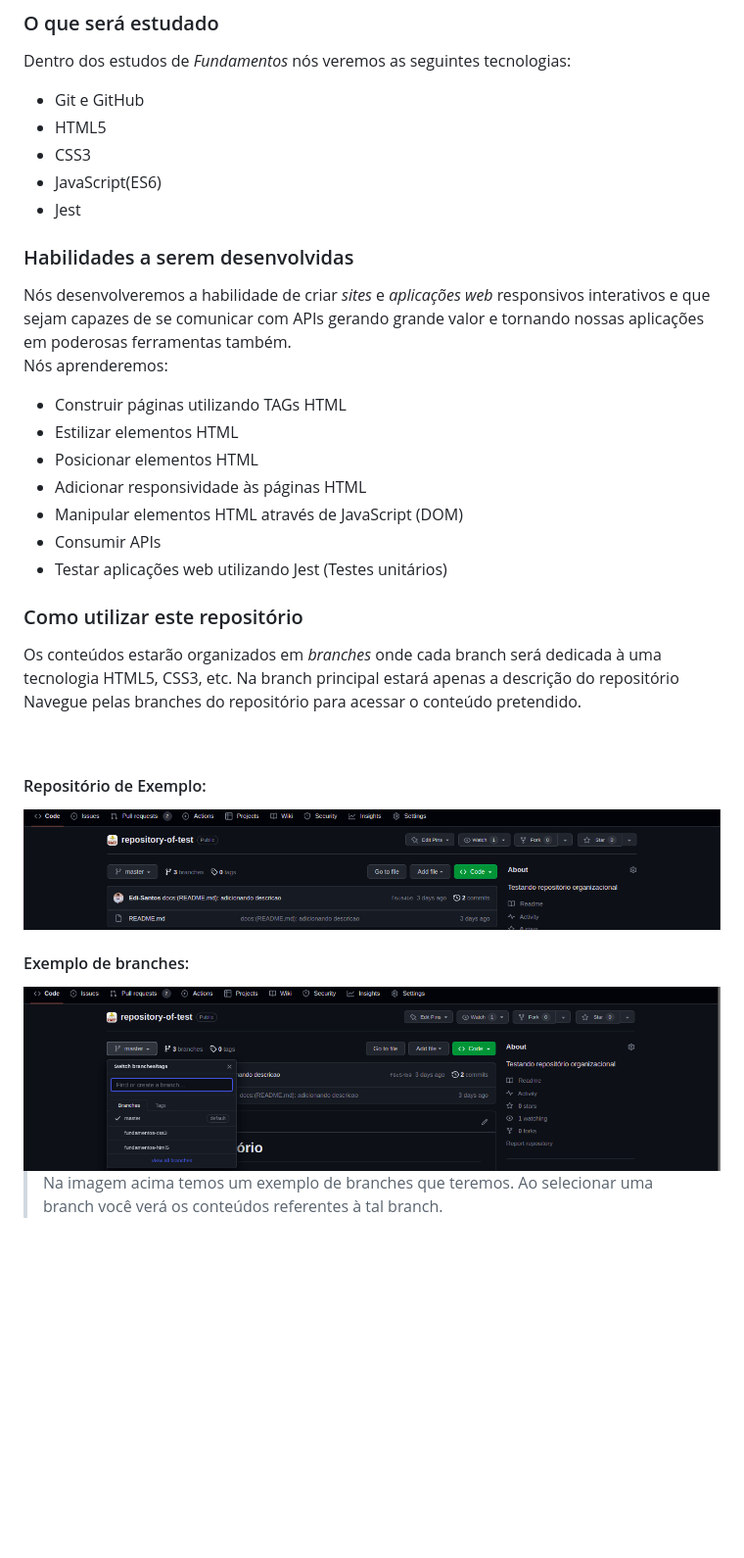
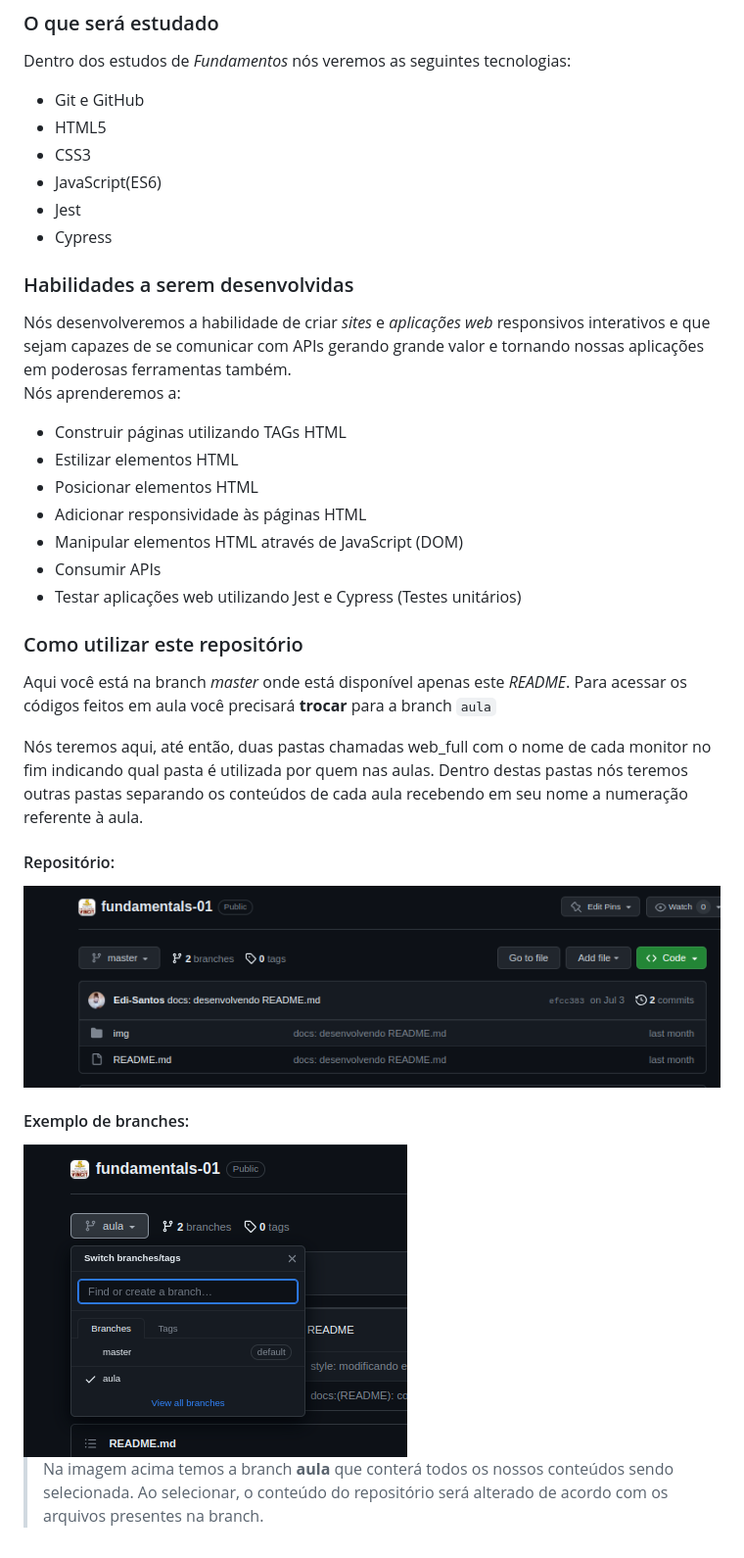
Before and after one commit to VINCIT-DW-Full-stack/fundamentals-01, a Markdown page: README.md, the part around the change. Shown: that part at 98% size. Rendered like a GitHub page; pictures changed too: img/branches_exemplo.png, img/repositorio.png (added), img/repositorio_exemplo.png (deleted); blank space fills up the shorter version.

Commit message:
docs:(README): atualizando README

```diff
--- a/README.md
+++ b/README.md
@@ -22,11 +22,12 @@ Dentro dos estudos de _Fundamentos_ nós veremos as seguintes tecnologias:
 - CSS3
 - JavaScript(ES6)
 - Jest
+- Cypress
 
 ### Habilidades a serem desenvolvidas
 
 Nós desenvolveremos a habilidade de criar _sites_ e _aplicações web_ responsivos interativos e que sejam capazes de se comunicar com APIs gerando grande valor e tornando nossas aplicações em poderosas ferramentas também. <br>
-Nós aprenderemos:
+Nós aprenderemos a:
 
 - Construir páginas utilizando TAGs HTML
 - Estilizar elementos HTML
@@ -34,20 +35,21 @@ Nós aprenderemos:
 - Adicionar responsividade às páginas HTML
 - Manipular elementos HTML através de JavaScript (DOM)
 - Consumir APIs
-- Testar aplicações web utilizando Jest (Testes unitários)
+- Testar aplicações web utilizando Jest e Cypress (Testes unitários)
 
 ### Como utilizar este repositório
 
-Os conteúdos estarão organizados em _branches_ onde cada branch será dedicada à uma tecnologia HTML5, CSS3, etc. Na branch principal estará apenas a descrição do repositório Navegue pelas branches do repositório para acessar o conteúdo pretendido.
+Aqui você está na branch _master_ onde está disponível apenas este _README_. Para acessar os códigos feitos em aula você precisará **trocar** para a branch `aula`
 
+Nós teremos aqui, até então, duas pastas chamadas web_full com o nome de cada monitor no fim indicando qual pasta é utilizada por quem nas aulas. Dentro destas pastas nós teremos outras pastas separando os conteúdos de cada aula recebendo em seu nome a numeração referente à aula.
 <br>
 
-#### Repositório de Exemplo:
-<img src="./img/repositorio_exemplo.png">
+#### Repositório:
+<img src="./img/repositorio.png">
 
 <br>
 
 #### Exemplo de branches:
 <img src="./img/branches_exemplo.png">
 
-> Na imagem acima temos um exemplo de branches que teremos. Ao selecionar uma branch você verá os conteúdos referentes à tal branch.
+> Na imagem acima temos a branch **aula** que conterá todos os nossos conteúdos sendo selecionada. Ao selecionar, o conteúdo do repositório será alterado de acordo com os arquivos presentes na branch.
```
